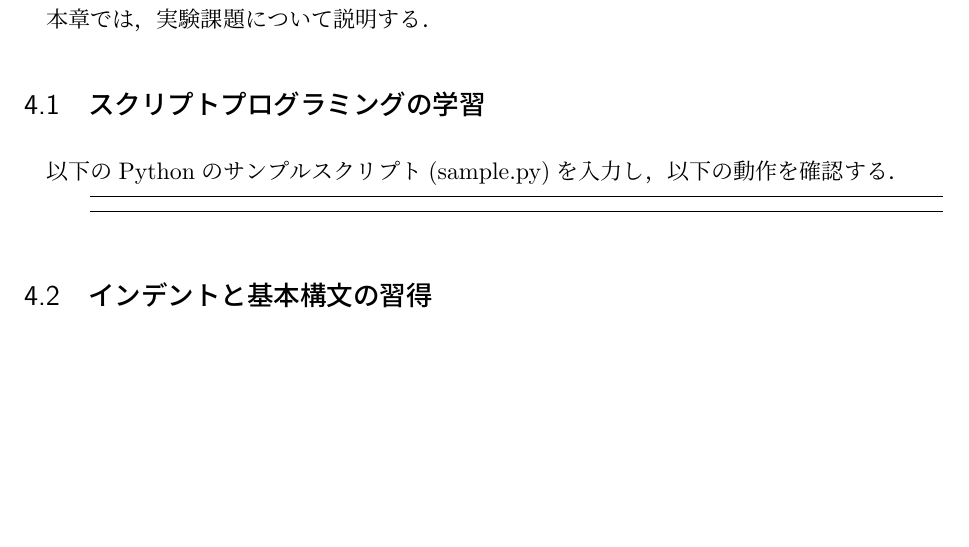
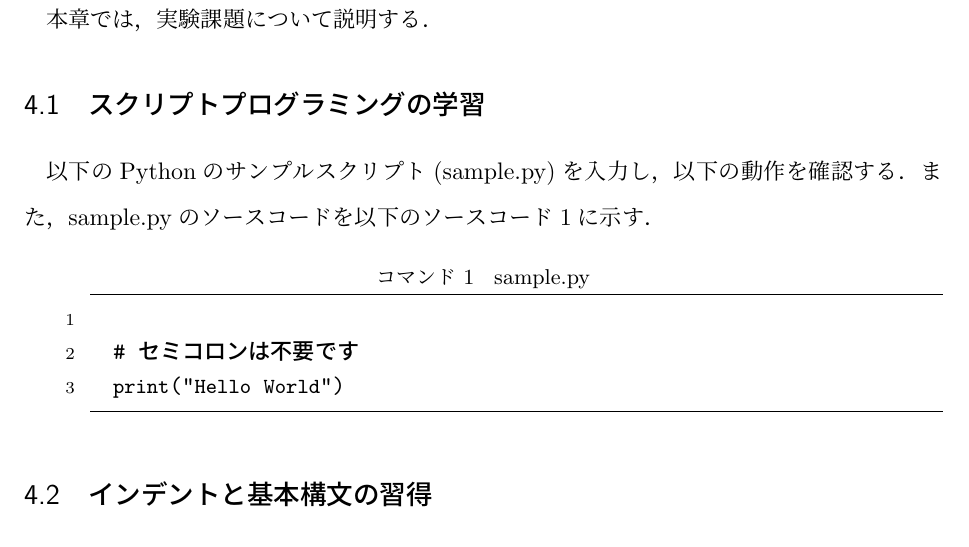
Before and after one commit to ynori123/exp3_6, a LaTeX document (27_norinaga_exp6.tex): part of page 6 of 10 before the commit and part of page 6 of 11 after it, cut so that both start at the same text, the shorter picture padded with empty space. Compiled offline with upLaTeX and dvipdfmx; a LaTeX package or settings file that is missing is left out.

Commit message:
02080456

```diff
--- a/27_norinaga_exp6.tex
+++ b/27_norinaga_exp6.tex
@@ -100,9 +100,13 @@
 本章では，実験課題について説明する．
 \subsection{スクリプトプログラミングの学習}
 以下のPythonのサンプルスクリプト(sample.py)を入力し，以下の動作を確認する．
+また，sample.pyのソースコードを以下のソースコード\ref{sample}に示す．
 
 %ソースコード
-\begin{lstlisting}
+\begin{lstlisting}[caption=sample.py, label=sample]
+
+  # セミコロンは不要です
+  print("Hello World")
 
 \end{lstlisting}
 \subsection{インデントと基本構文の習得}
```
Also changed, not shown: 27_norinaga_exp6.pdf, 27_norinaga_exp6.tex (2 more changed lines), 6 other files.
